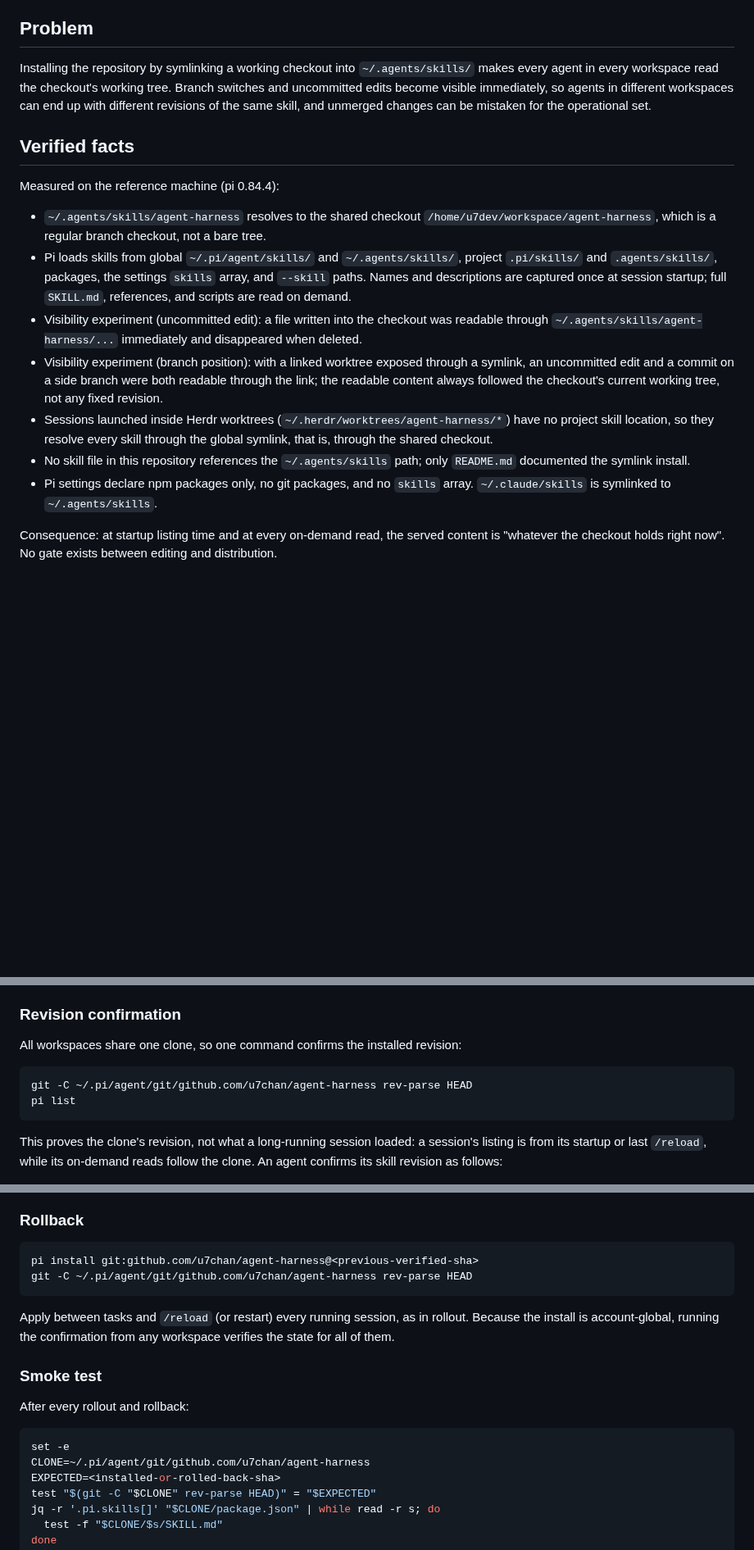
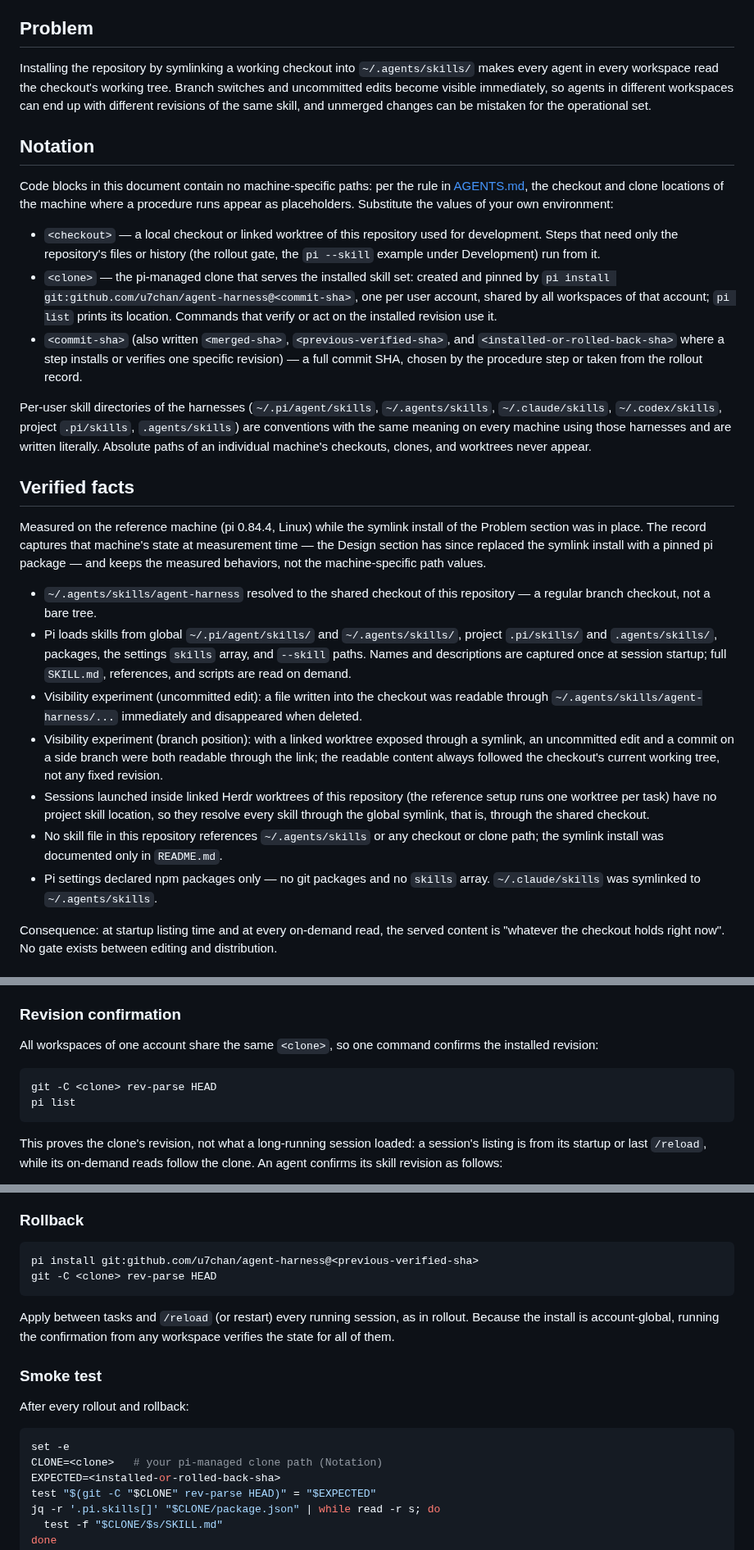
Before and after one commit to u7chan/agent-harness, a Markdown page: _docs/skill-distribution.md, 3 parts joined by grey strips. Shown at 82% size. Drawn GitHub-style; blank space fills up the shorter version.

Commit message:
docs(distribution): replace machine-specific paths with placeholders
Add a Notation section that defines <checkout>, <clone>, and the commit-SHA
placeholders, rewrite the Verified facts as an explicit measurement record
of the reference machine (pi 0.84.4, Linux) that keeps behaviors but drops
machine-specific path values, and substitute placeholders in the rollout,
revision-confirmation, rollback, smoke, and migration commands. Procedure
semantics (gate, per-block variable definitions, link removal) are unchanged.

````diff
--- a/_docs/skill-distribution.md
+++ b/_docs/skill-distribution.md
@@ -6,17 +6,27 @@ How skills in this repository reach running agents, and how unmerged changes are
 
 Installing the repository by symlinking a working checkout into `~/.agents/skills/` makes every agent in every workspace read the checkout's working tree. Branch switches and uncommitted edits become visible immediately, so agents in different workspaces can end up with different revisions of the same skill, and unmerged changes can be mistaken for the operational set.
 
+## Notation
+
+Code blocks in this document contain no machine-specific paths: per the rule in [AGENTS.md](../AGENTS.md), the checkout and clone locations of the machine where a procedure runs appear as placeholders. Substitute the values of your own environment:
+
+- `<checkout>` — a local checkout or linked worktree of this repository used for development. Steps that need only the repository's files or history (the rollout gate, the `pi --skill` example under Development) run from it.
+- `<clone>` — the pi-managed clone that serves the installed skill set: created and pinned by `pi install git:github.com/u7chan/agent-harness@<commit-sha>`, one per user account, shared by all workspaces of that account; `pi list` prints its location. Commands that verify or act on the installed revision use it.
+- `<commit-sha>` (also written `<merged-sha>`, `<previous-verified-sha>`, and `<installed-or-rolled-back-sha>` where a step installs or verifies one specific revision) — a full commit SHA, chosen by the procedure step or taken from the rollout record.
+
+Per-user skill directories of the harnesses (`~/.pi/agent/skills`, `~/.agents/skills`, `~/.claude/skills`, `~/.codex/skills`, project `.pi/skills`, `.agents/skills`) are conventions with the same meaning on every machine using those harnesses and are written literally. Absolute paths of an individual machine's checkouts, clones, and worktrees never appear.
+
 ## Verified facts
 
-Measured on the reference machine (pi 0.84.4):
+Measured on the reference machine (pi 0.84.4, Linux) while the symlink install of the Problem section was in place. The record captures that machine's state at measurement time — the Design section has since replaced the symlink install with a pinned pi package — and keeps the measured behaviors, not the machine-specific path values.
 
-- `~/.agents/skills/agent-harness` resolves to the shared checkout `/home/u7dev/workspace/agent-harness`, which is a regular branch checkout, not a bare tree.
+- `~/.agents/skills/agent-harness` resolved to the shared checkout of this repository — a regular branch checkout, not a bare tree.
 - Pi loads skills from global `~/.pi/agent/skills/` and `~/.agents/skills/`, project `.pi/skills/` and `.agents/skills/`, packages, the settings `skills` array, and `--skill` paths. Names and descriptions are captured once at session startup; full `SKILL.md`, references, and scripts are read on demand.
 - Visibility experiment (uncommitted edit): a file written into the checkout was readable through `~/.agents/skills/agent-harness/...` immediately and disappeared when deleted.
 - Visibility experiment (branch position): with a linked worktree exposed through a symlink, an uncommitted edit and a commit on a side branch were both readable through the link; the readable content always followed the checkout's current working tree, not any fixed revision.
-- Sessions launched inside Herdr worktrees (`~/.herdr/worktrees/agent-harness/*`) have no project skill location, so they resolve every skill through the global symlink, that is, through the shared checkout.
-- No skill file in this repository references the `~/.agents/skills` path; only `README.md` documented the symlink install.
-- Pi settings declare npm packages only, no git packages, and no `skills` array. `~/.claude/skills` is symlinked to `~/.agents/skills`.
+- Sessions launched inside linked Herdr worktrees of this repository (the reference setup runs one worktree per task) have no project skill location, so they resolve every skill through the global symlink, that is, through the shared checkout.
+- No skill file in this repository references `~/.agents/skills` or any checkout or clone path; the symlink install was documented only in `README.md`.
+- Pi settings declared npm packages only — no git packages and no `skills` array. `~/.claude/skills` was symlinked to `~/.agents/skills`.
 
 Consequence: at startup listing time and at every on-demand read, the served content is "whatever the checkout holds right now". No gate exists between editing and distribution.
 
@@ -80,10 +90,10 @@ pi install git:github.com/u7chan/agent-harness@<sha>
 
 ### Revision confirmation
 
-All workspaces share one clone, so one command confirms the installed revision:
+All workspaces of one account share the same `<clone>`, so one command confirms the installed revision:
 
 ```bash
-git -C ~/.pi/agent/git/github.com/u7chan/agent-harness rev-parse HEAD
+git -C <clone> rev-parse HEAD
 pi list
 ```
 
@@ -99,7 +109,7 @@ Rollout and rollback make step 2 the normal state by reloading every running ses
 
 ```bash
 pi install git:github.com/u7chan/agent-harness@<previous-verified-sha>
-git -C ~/.pi/agent/git/github.com/u7chan/agent-harness rev-parse HEAD
+git -C <clone> rev-parse HEAD
 ```
 
 Apply between tasks and `/reload` (or restart) every running session, as in rollout. Because the install is account-global, running the confirmation from any workspace verifies the state for all of them.
@@ -110,7 +120,7 @@ After every rollout and rollback:
 
 ```bash
 set -e
-CLONE=~/.pi/agent/git/github.com/u7chan/agent-harness
+CLONE=<clone>   # your pi-managed clone path (Notation)
 EXPECTED=<installed-or-rolled-back-sha>
 test "$(git -C "$CLONE" rev-parse HEAD)" = "$EXPECTED"
 jq -r '.pi.skills[]' "$CLONE/package.json" | while read -r s; do
````
Also changed, not shown: other parts of _docs/skill-distribution.md (+6 -6 lines).
